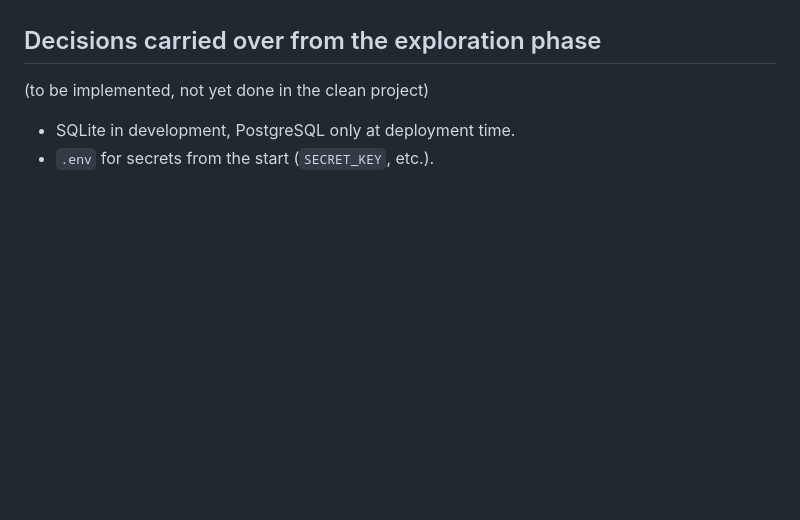
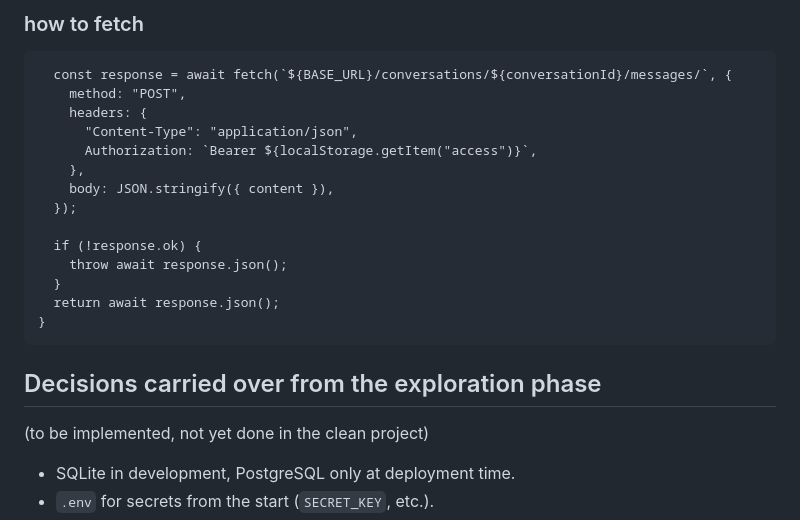
Before and after one commit to AlphaXZero/Integration-Project-1-Real-Time-Messaging, a Markdown page: docs/DEVLOG.md, the part around one of its changes. Rendered like a GitHub page; blank space fills up the shorter version.

````diff
--- a/docs/DEVLOG.md
+++ b/docs/DEVLOG.md
@@ -331,3 +413,20 @@ curl -H "Authorization: Bearer <access_token>" http://localhost:8000/api/convers
+### how to fetch
+```export async function sendMessage(conversationId, content) {
+  const response = await fetch(`${BASE_URL}/conversations/${conversationId}/messages/`, {
+    method: "POST",
+    headers: {
+      "Content-Type": "application/json",
+      Authorization: `Bearer ${localStorage.getItem("access")}`,
+    },
+    body: JSON.stringify({ content }),
+  });
+
+  if (!response.ok) {
+    throw await response.json();
+  }
+  return await response.json();
+}
+```
 
 ## Decisions carried over from the exploration phase
 (to be implemented, not yet done in the clean project)
````
Also changed, not shown: other parts of docs/DEVLOG.md (+82 -0 lines).
